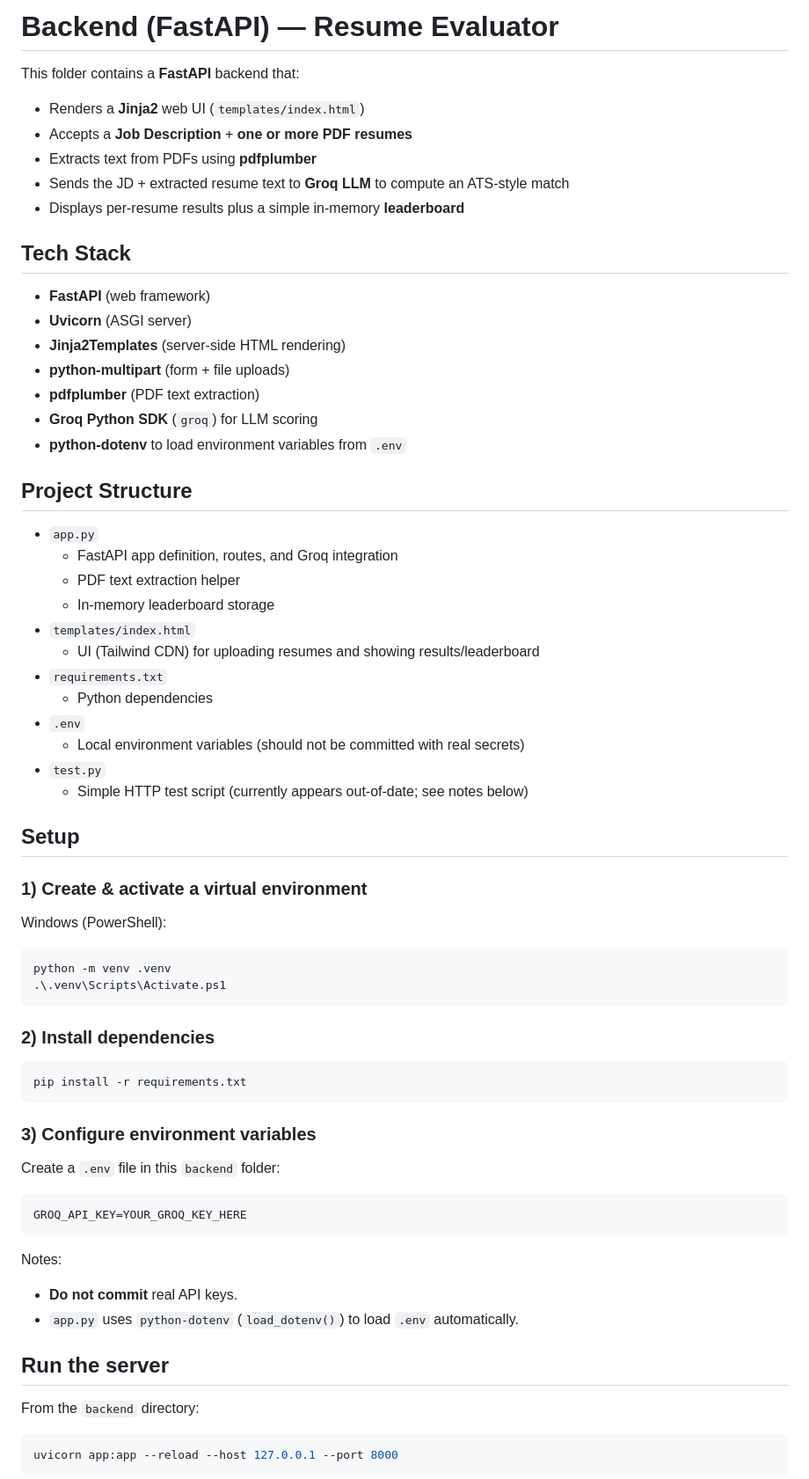
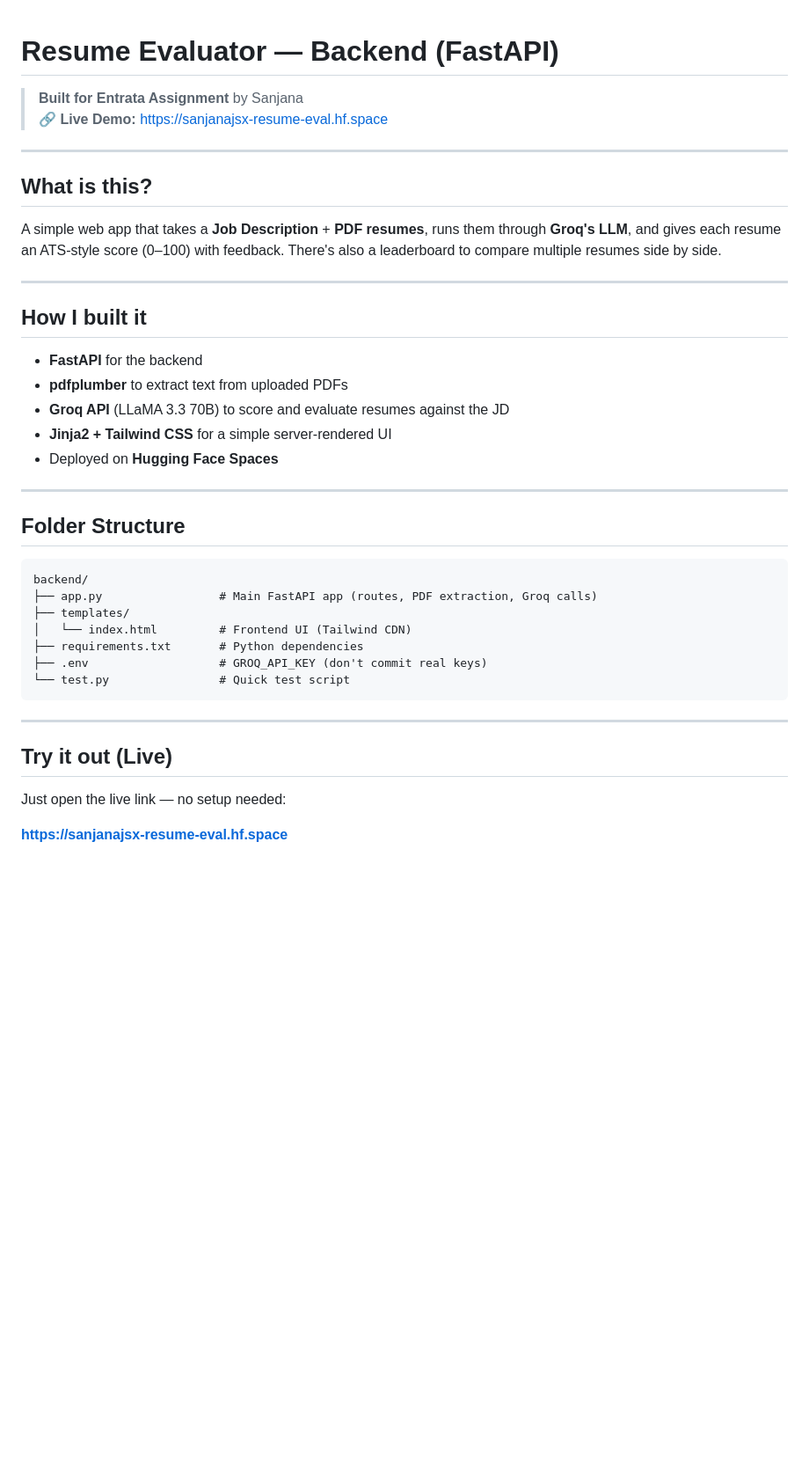
Before and after one commit to sanjanapatil-js/resume-eval, a Markdown page: README.md, the part around one of its changes. Shown at 88% size. Rendered like a GitHub page; blank space fills up the shorter version.

Commit message:
Revise README for better clarity and organization
Updated README to improve clarity and structure, including a new project overview and detailed sections on setup, usage, and important notes.

````diff
--- a/README.md
+++ b/README.md
@@ -1,73 +1,45 @@
-# Backend (FastAPI) — Resume Evaluator
 
-This folder contains a **FastAPI** backend that:
 
-- Renders a **Jinja2** web UI (`templates/index.html`)
-- Accepts a **Job Description** + **one or more PDF resumes**
-- Extracts text from PDFs using **pdfplumber**
-- Sends the JD + extracted resume text to **Groq LLM** to compute an ATS-style match
-- Displays per-resume results plus a simple in-memory **leaderboard**
+# Resume Evaluator — Backend (FastAPI)
 
-## Tech Stack
+> **Built for Entrata Assignment** by Sanjana
+> 🔗 **Live Demo:** [https://sanjanajsx-resume-eval.hf.space](https://sanjanajsx-resume-eval.hf.space)
 
-- **FastAPI** (web framework)
-- **Uvicorn** (ASGI server)
-- **Jinja2Templates** (server-side HTML rendering)
-- **python-multipart** (form + file uploads)
-- **pdfplumber** (PDF text extraction)
-- **Groq Python SDK** (`groq`) for LLM scoring
-- **python-dotenv** to load environment variables from `.env`
+---
 
-## Project Structure
+## What is this?
 
-- `app.py`
-  - FastAPI app definition, routes, and Groq integration
-  - PDF text extraction helper
-  - In-memory leaderboard storage
-- `templates/index.html`
-  - UI (Tailwind CDN) for uploading resumes and showing results/leaderboard
-- `requirements.txt`
-  - Python dependencies
-- `.env`
-  - Local environment variables (should not be committed with real secrets)
-- `test.py`
-  - Simple HTTP test script (currently appears out-of-date; see notes below)
+A simple web app that takes a **Job Description** + **PDF resumes**, runs them through **Groq's LLM**, and gives each resume an ATS-style score (0–100) with feedback. There's also a leaderboard to compare multiple resumes side by side.
 
-## Setup
+---
 
-### 1) Create & activate a virtual environment
+## How I built it
 
-Windows (PowerShell):
+- **FastAPI** for the backend
+- **pdfplumber** to extract text from uploaded PDFs
+- **Groq API** (LLaMA 3.3 70B) to score and evaluate resumes against the JD
+- **Jinja2 + Tailwind CSS** for a simple server-rendered UI
+- Deployed on **Hugging Face Spaces**
 
-```powershell
-python -m venv .venv
-.\.venv\Scripts\Activate.ps1
+---
+
+## Folder Structure
+
+```
+backend/
+├── app.py                 # Main FastAPI app (routes, PDF extraction, Groq calls)
+├── templates/
+│   └── index.html         # Frontend UI (Tailwind CDN)
+├── requirements.txt       # Python dependencies
+├── .env                   # GROQ_API_KEY (don't commit real keys)
+└── test.py                # Quick test script
 ```
 
-### 2) Install dependencies
+---
 
-```powershell
-pip install -r requirements.txt
-```
+## Try it out (Live)
 
-### 3) Configure environment variables
+Just open the live link — no setup needed:
 
-Create a `.env` file in this `backend` folder:
+**[https://sanjanajsx-resume-eval.hf.space](https://sanjanajsx-resume-eval.hf.space)**
 
-```env
-GROQ_API_KEY=YOUR_GROQ_KEY_HERE
-```
-
-Notes:
-
-- **Do not commit** real API keys.
-- `app.py` uses `python-dotenv` (`load_dotenv()`) to load `.env` automatically.
-
-## Run the server
-
-From the `backend` directory:
-
-```powershell
-uvicorn app:app --reload --host 127.0.0.1 --port 8000
-```
-
````
Also changed, not shown: other parts of README.md (+65 -93 lines).
